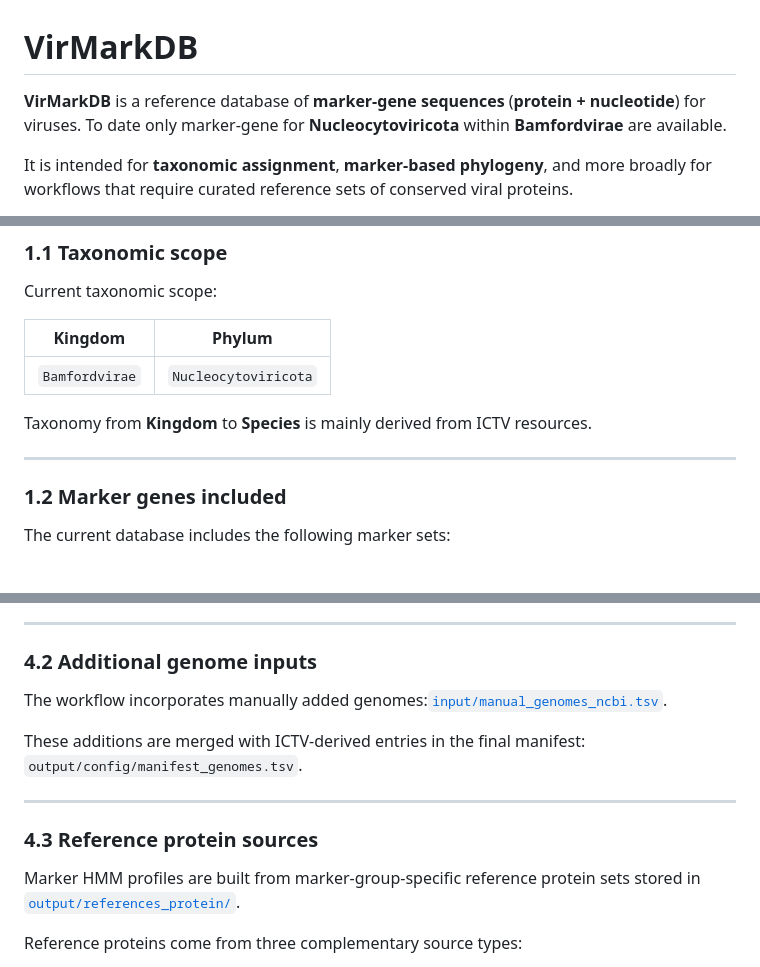
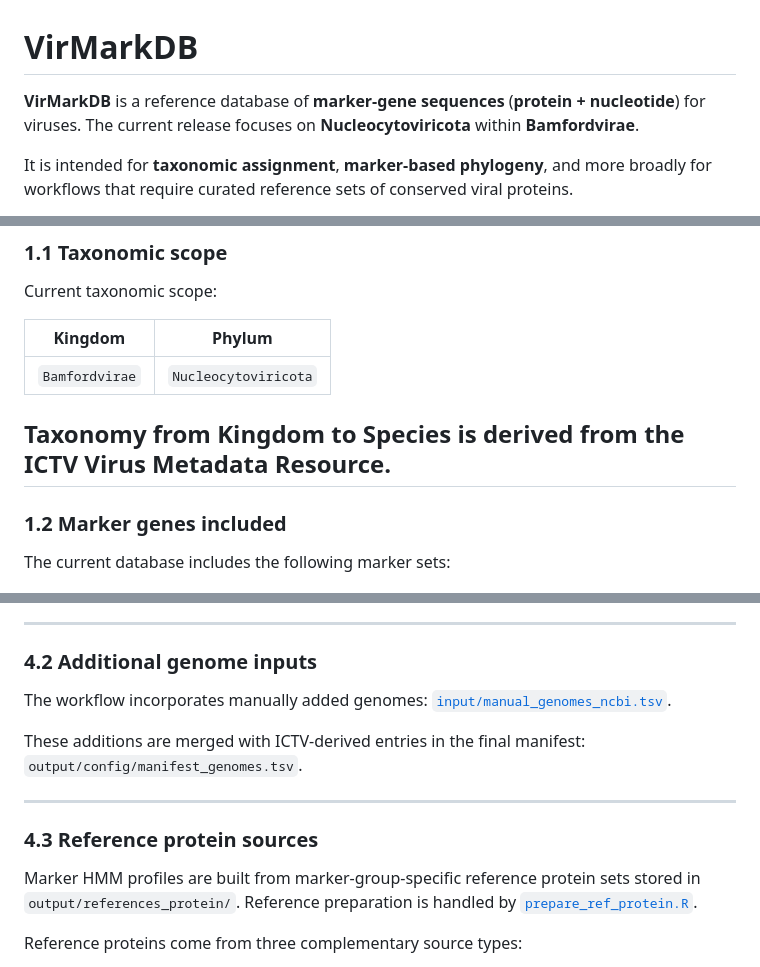
Before and after one commit to Est-oup/VirMarkDB, a Markdown page: README.md, 3 parts joined by grey strips. Rendered like a GitHub page.

```diff
--- a/README.md
+++ b/README.md
@@ -1,6 +1,6 @@
 # VirMarkDB
 
-**VirMarkDB** is a reference database of **marker-gene sequences** (**protein + nucleotide**) for viruses. To date only marker-gene for **Nucleocytoviricota** within **Bamfordvirae** are available.
+**VirMarkDB** is a reference database of **marker-gene sequences** (**protein + nucleotide**) for viruses. The current release focuses on **Nucleocytoviricota** within **Bamfordvirae**.
 
 It is intended for **taxonomic assignment**, **marker-based phylogeny**, and more broadly for workflows that require curated reference sets of conserved viral proteins.
 
@@ -20,8 +20,7 @@ Current taxonomic scope:
 |---|---|
 | `Bamfordvirae` | `Nucleocytoviricota` |
 
-Taxonomy from **Kingdom** to **Species** is mainly derived from ICTV resources.
-
+Taxonomy from **Kingdom** to **Species** is derived from the ICTV Virus Metadata Resource.
 ---
 
 
@@ -133,7 +132,7 @@ The VMR provides virus names, ICTV identifiers, taxonomy fields from `Kingdom` t
 
 ### 4.2 Additional genome inputs
 
-The workflow incorporates manually added genomes:[`input/manual_genomes_ncbi.tsv`](input/manual_genomes_ncbi.tsv).
+The workflow incorporates manually added genomes: [`input/manual_genomes_ncbi.tsv`](input/manual_genomes_ncbi.tsv).
 
 These additions are merged with ICTV-derived entries in the final manifest: `output/config/manifest_genomes.tsv`.
 
@@ -141,7 +140,7 @@ These additions are merged with ICTV-derived entries in the final manifest: `out
 
 ### 4.3 Reference protein sources
 
-Marker HMM profiles are built from marker-group-specific reference protein sets stored in [`output/references_protein/`](output/references_protein/).
+Marker HMM profiles are built from marker-group-specific reference protein sets stored in `output/references_protein/`. Reference preparation is handled by [`prepare_ref_protein.R`](scripts/utils/prepare_ref_protein.R).
 
 Reference proteins come from three complementary source types:
 
```
Also changed, not shown: other parts of README.md (+5 -5 lines).
